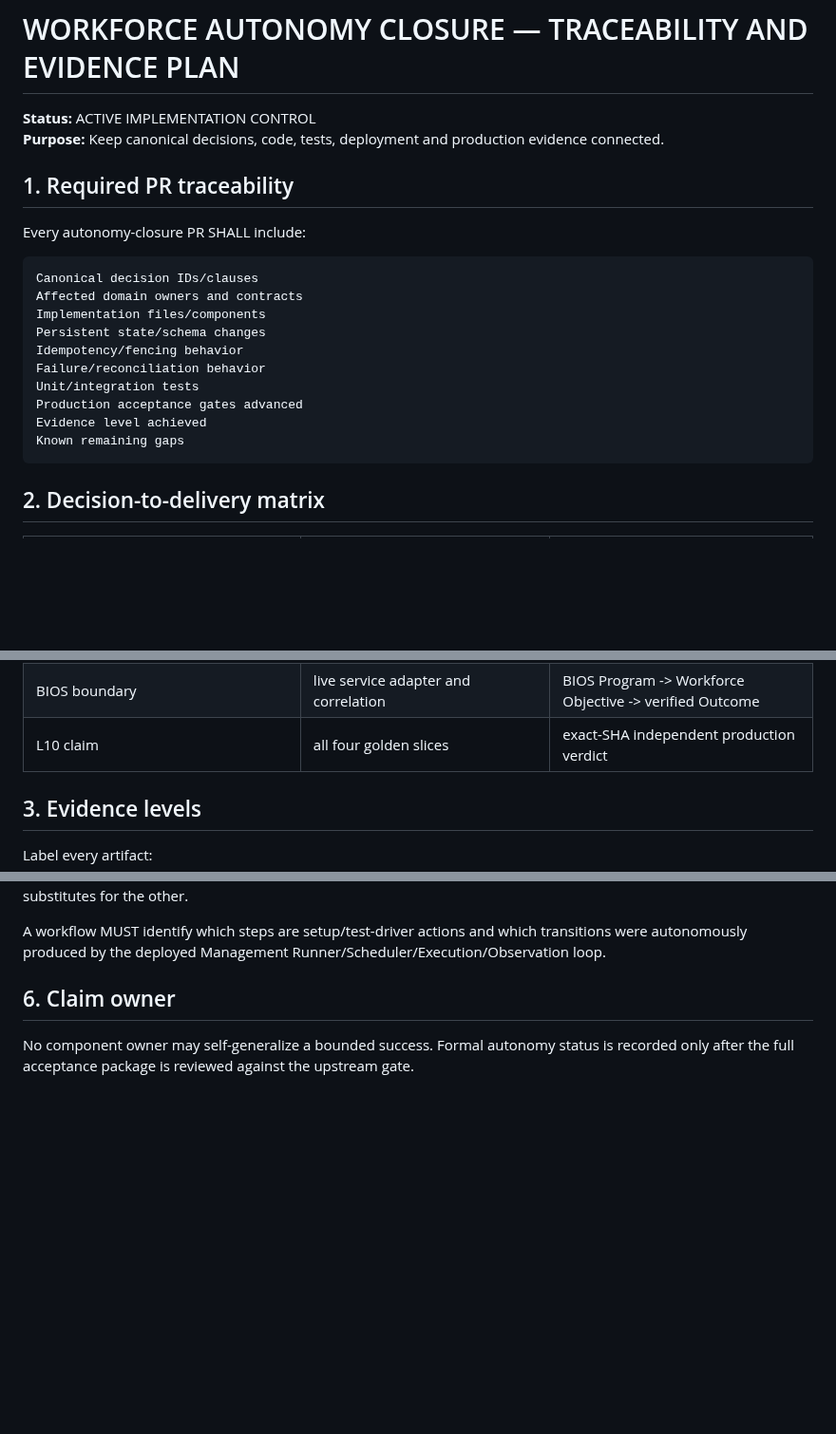
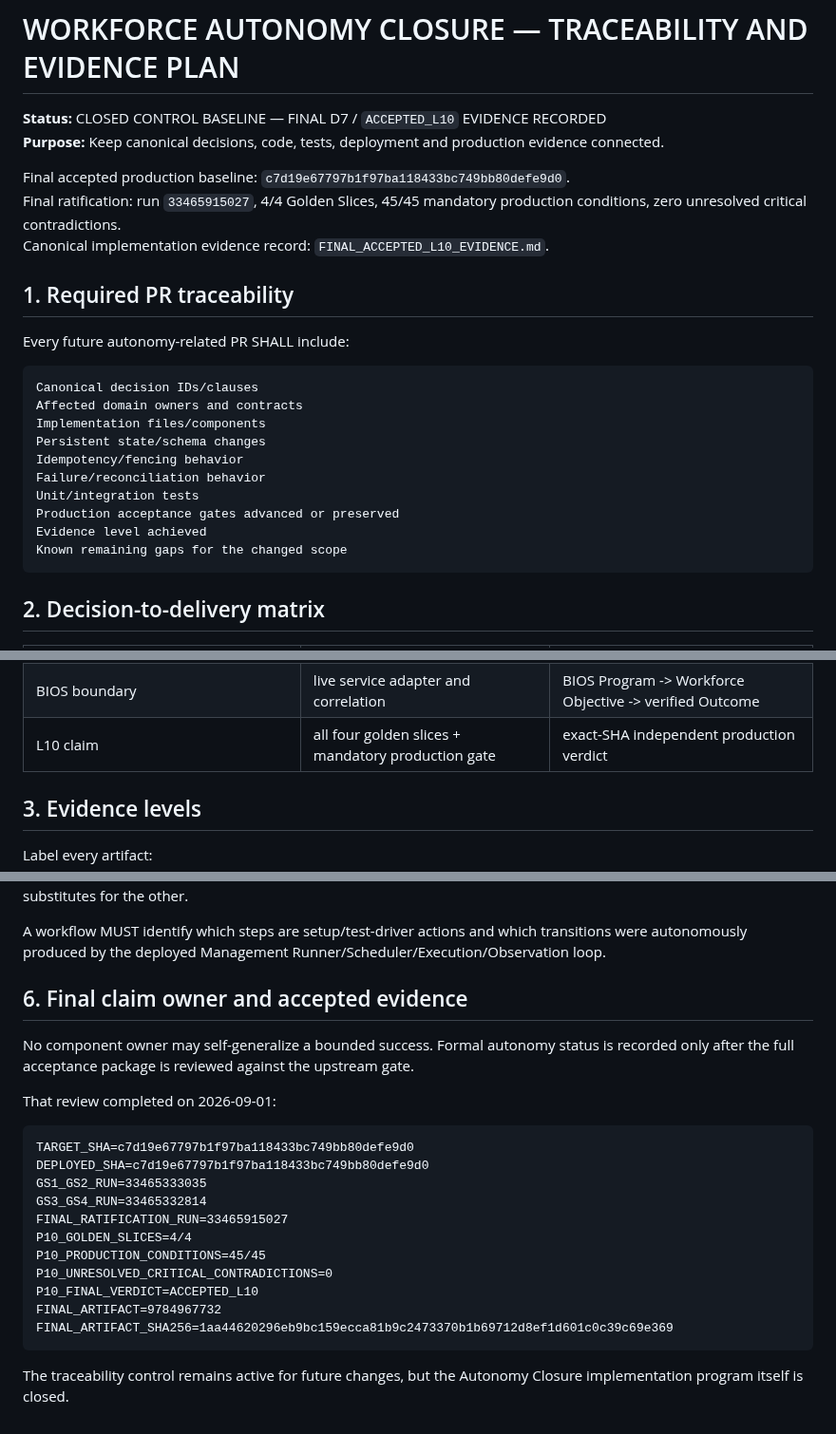
Before and after one commit to kelvinka38/metatron-workforce, a Markdown page: docs/AUTONOMY_CLOSURE/TRACEABILITY_AND_EVIDENCE_PLAN.md, 3 parts joined by grey strips. Shown at 95% size. Rendered like a GitHub page; blank space fills up the shorter version.

Commit message:
docs(autonomy): bind traceability plan to accepted evidence

````diff
--- a/docs/AUTONOMY_CLOSURE/TRACEABILITY_AND_EVIDENCE_PLAN.md
+++ b/docs/AUTONOMY_CLOSURE/TRACEABILITY_AND_EVIDENCE_PLAN.md
@@ -1,11 +1,15 @@
 # WORKFORCE AUTONOMY CLOSURE — TRACEABILITY AND EVIDENCE PLAN
 
-**Status:** ACTIVE IMPLEMENTATION CONTROL
+**Status:** CLOSED CONTROL BASELINE — FINAL D7 / `ACCEPTED_L10` EVIDENCE RECORDED
 **Purpose:** Keep canonical decisions, code, tests, deployment and production evidence connected.
+
+Final accepted production baseline: `c7d19e67797b1f97ba118433bc749bb80defe9d0`.
+Final ratification: run `33465915027`, 4/4 Golden Slices, 45/45 mandatory production conditions, zero unresolved critical contradictions.
+Canonical implementation evidence record: `FINAL_ACCEPTED_L10_EVIDENCE.md`.
 
 ## 1. Required PR traceability
 
-Every autonomy-closure PR SHALL include:
+Every future autonomy-related PR SHALL include:
 
 ```text
 Canonical decision IDs/clauses
@@ -15,9 +19,9 @@ Persistent state/schema changes
 Idempotency/fencing behavior
 Failure/reconciliation behavior
 Unit/integration tests
-Production acceptance gates advanced
+Production acceptance gates advanced or preserved
 Evidence level achieved
-Known remaining gaps
+Known remaining gaps for the changed scope
 ```
 
 ## 2. Decision-to-delivery matrix
@@ -40,7 +44,7 @@ Known remaining gaps
 | Workplace/Meeting reuse | projections, Conversation/Meeting/Decision refs | cross-channel continuity and no duplicate truth |
 | Budget/risk governance | Economy envelope and scheduler guards | threshold/kill-switch/replan/escalation proof |
 | BIOS boundary | live service adapter and correlation | BIOS Program -> Workforce Objective -> verified Outcome |
-| L10 claim | all four golden slices | exact-SHA independent production verdict |
+| L10 claim | all four golden slices + mandatory production gate | exact-SHA independent production verdict |
 
 ## 3. Evidence levels
 
@@ -85,6 +91,24 @@ CI protects contracts and regressions. Production acceptance proves institutiona
 
 A workflow MUST identify which steps are setup/test-driver actions and which transitions were autonomously produced by the deployed Management Runner/Scheduler/Execution/Observation loop.
 
-## 6. Claim owner
+## 6. Final claim owner and accepted evidence
 
 No component owner may self-generalize a bounded success. Formal autonomy status is recorded only after the full acceptance package is reviewed against the upstream gate.
+
+That review completed on 2026-09-01:
+
+```text
+TARGET_SHA=c7d19e67797b1f97ba118433bc749bb80defe9d0
+DEPLOYED_SHA=c7d19e67797b1f97ba118433bc749bb80defe9d0
+GS1_GS2_RUN=33465333035
+GS3_GS4_RUN=33465332814
+FINAL_RATIFICATION_RUN=33465915027
+P10_GOLDEN_SLICES=4/4
+P10_PRODUCTION_CONDITIONS=45/45
+P10_UNRESOLVED_CRITICAL_CONTRADICTIONS=0
+P10_FINAL_VERDICT=ACCEPTED_L10
+FINAL_ARTIFACT=9784967732
+FINAL_ARTIFACT_SHA256=1aa44620296eb9bc159ecca81b9c2473370b1b69712d8ef1d601c0c39c69e369
+```
+
+The traceability control remains active for future changes, but the Autonomy Closure implementation program itself is closed.
````
Also changed, not shown: other parts of docs/AUTONOMY_CLOSURE/TRACEABILITY_AND_EVIDENCE_PLAN.md (+2 -0 lines).
